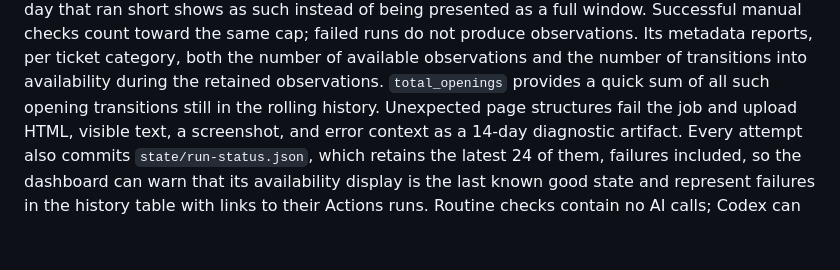
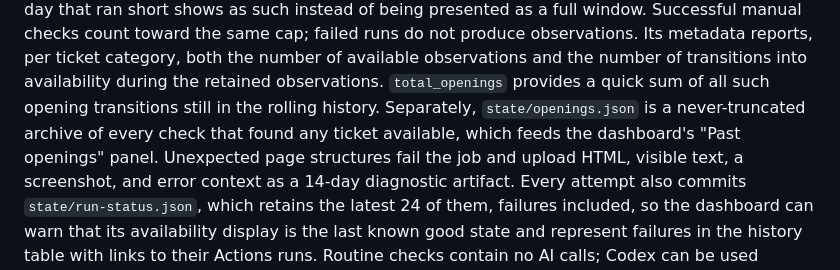
Before and after one commit to matt22/hyrox, a Markdown page: README.md, the part around the change. GitHub-like rendering; blank space fills up the shorter version.

Commit message:
Document state/openings.json archive in README
Co-Authored-By: Claude Opus 5.5 <noreply@anthropic.com>

```diff
--- a/README.md
+++ b/README.md
@@ -49,6 +49,8 @@ reports, per ticket category, both the number of available observations and the
 number of transitions into availability during the retained observations.
 `total_openings` provides a quick sum of all such opening transitions still in the
 rolling history.
+Separately, `state/openings.json` is a never-truncated archive of every check that
+found any ticket available, which feeds the dashboard's "Past openings" panel.
 Unexpected page structures fail the job and upload
 HTML, visible text, a screenshot, and error context as a 14-day diagnostic artifact.
 Every attempt also commits `state/run-status.json`, which retains the latest
```
